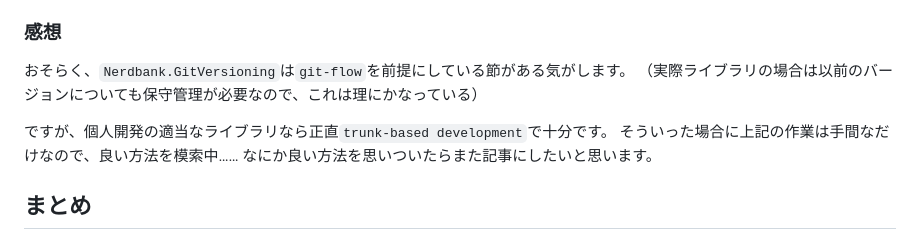
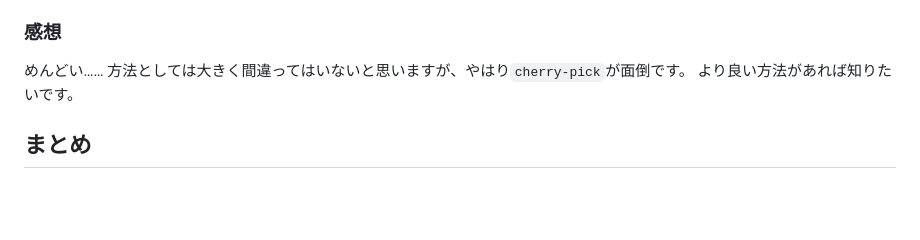
Before and after one commit to arika0093/articles, a Markdown page: articles/20250623-gitversioning.md, the part around the change. GitHub-like rendering; blank space fills up the shorter version.

Commit message:
fix: Revise personal reflections on Nerdbank.GitVersioning usage for clarity

```diff
--- a/articles/20250623-gitversioning.md
+++ b/articles/20250623-gitversioning.md
@@ -396,12 +396,10 @@ git checkout -b v0.1-next release/v0.1
 完了後は`0.1-next`ブランチは不要なので削除しておきます。
 
 ### 感想
-おそらく、`Nerdbank.GitVersioning`は`git-flow`を前提にしている節がある気がします。
-（実際ライブラリの場合は以前のバージョンについても保守管理が必要なので、これは理にかなっている）
+めんどい……
+方法としては大きく間違ってはいないと思いますが、やはり`cherry-pick`が面倒です。
+より良い方法があれば知りたいです。
 
-ですが、個人開発の適当なライブラリなら正直`trunk-based development`で十分です。
-そういった場合に上記の作業は手間なだけなので、良い方法を模索中……
-なにか良い方法を思いついたらまた記事にしたいと思います。
 
 ## まとめ
 `Nerdbank.GitVersioning`を使用したバージョン管理の自動化 + CI/CDでの使い方について解説しました。
```
